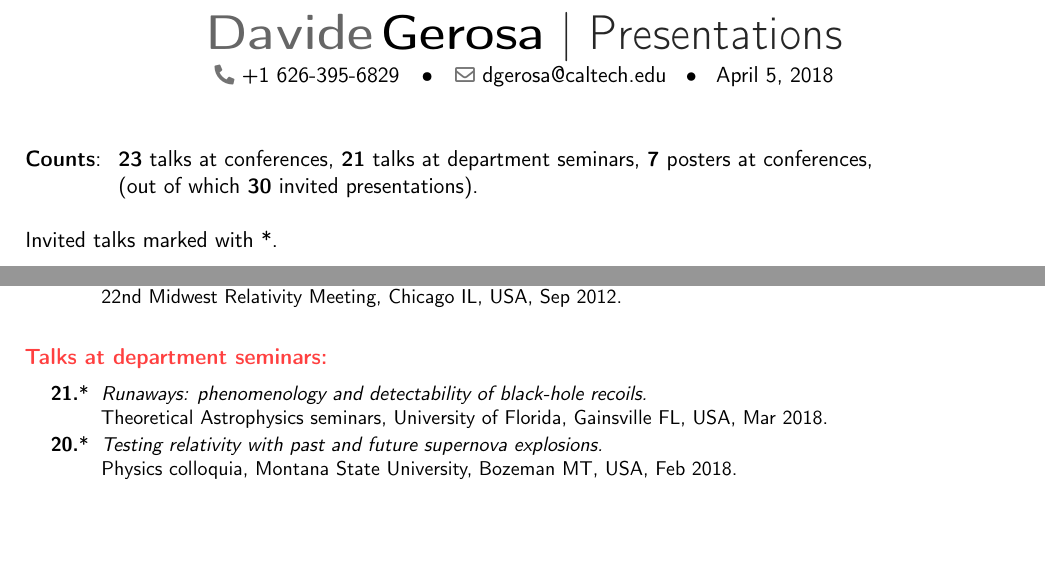
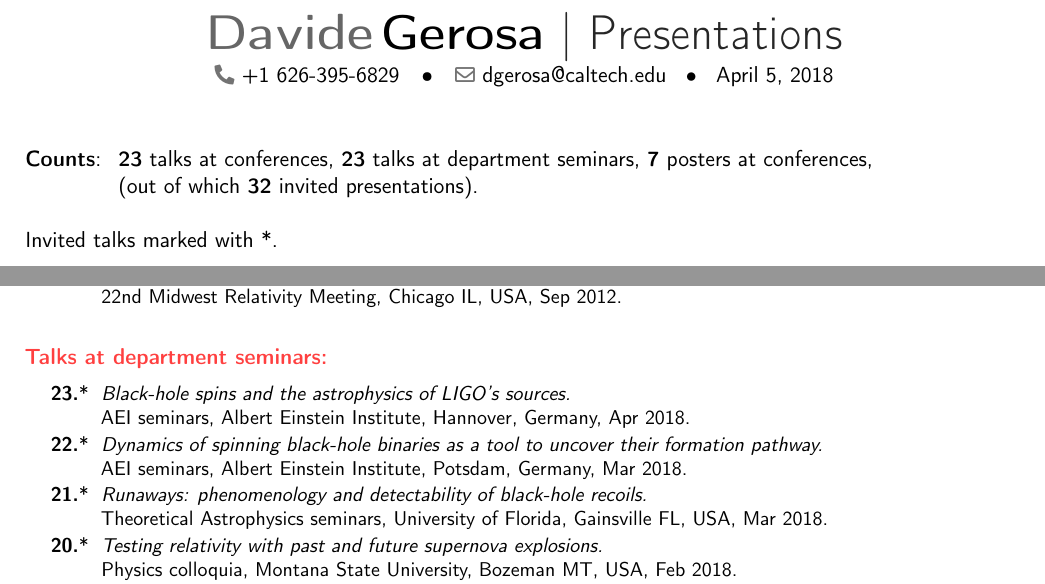
Before and after one commit to dgerosa/CV, a LaTeX CV (talklist.tex): two parts of pages 1 and 2 of 3 before the commit and two parts of pages 1 and 2 of 4 after it, joined at a grey line, cut so that both start at the same text, the shorter picture padded with empty space. Compiled offline with pdfLaTeX.

Commit message:
AEI talks

```diff
--- a/talklist.tex
+++ b/talklist.tex
@@ -92,8 +92,8 @@
 %\end{tabular}
 
 \begin{tabular}{rcl}
-\textbf{Counts}: &\hspace{0.3cm} &{\textbf{23} talks at conferences}, {\textbf{21} talks at department seminars}, {\textbf{7} posters at conferences,} \\
-& &{(out of which \textbf{30} invited presentations).}
+\textbf{Counts}: &\hspace{0.3cm} &{\textbf{23} talks at conferences}, {\textbf{23} talks at department seminars}, {\textbf{7} posters at conferences,} \\
+& &{(out of which \textbf{32} invited presentations).}
 \end{tabular}
 
 \vspace{0.5cm}
@@ -217,6 +217,16 @@ BritGrav 14, Cambridge, UK, Mar 2014.
 
 \cvitem{}{\small
 \hspace{-1cm}\begin{longtable}{rp{0.4cm}p{15.8cm}}
+%
+\textbf{23.} & *& \textit{Black-hole spins and the astrophysics of LIGO's sources.}
+\newline{}
+AEI seminars, Albert Einstein Institute, Hannover, Germany, Apr 2018.
+\vspace{0.05cm}\\
+%
+\textbf{22.} & *& \textit{Dynamics of spinning black-hole binaries as a tool to uncover their formation pathway.}
+\newline{}
+AEI seminars, Albert Einstein Institute, Potsdam, Germany, Mar 2018.
+\vspace{0.05cm}\\
 %
 \textbf{21.} & *& \textit{Runaways: phenomenology and detectability of black-hole recoils.}
 \newline{}
```
